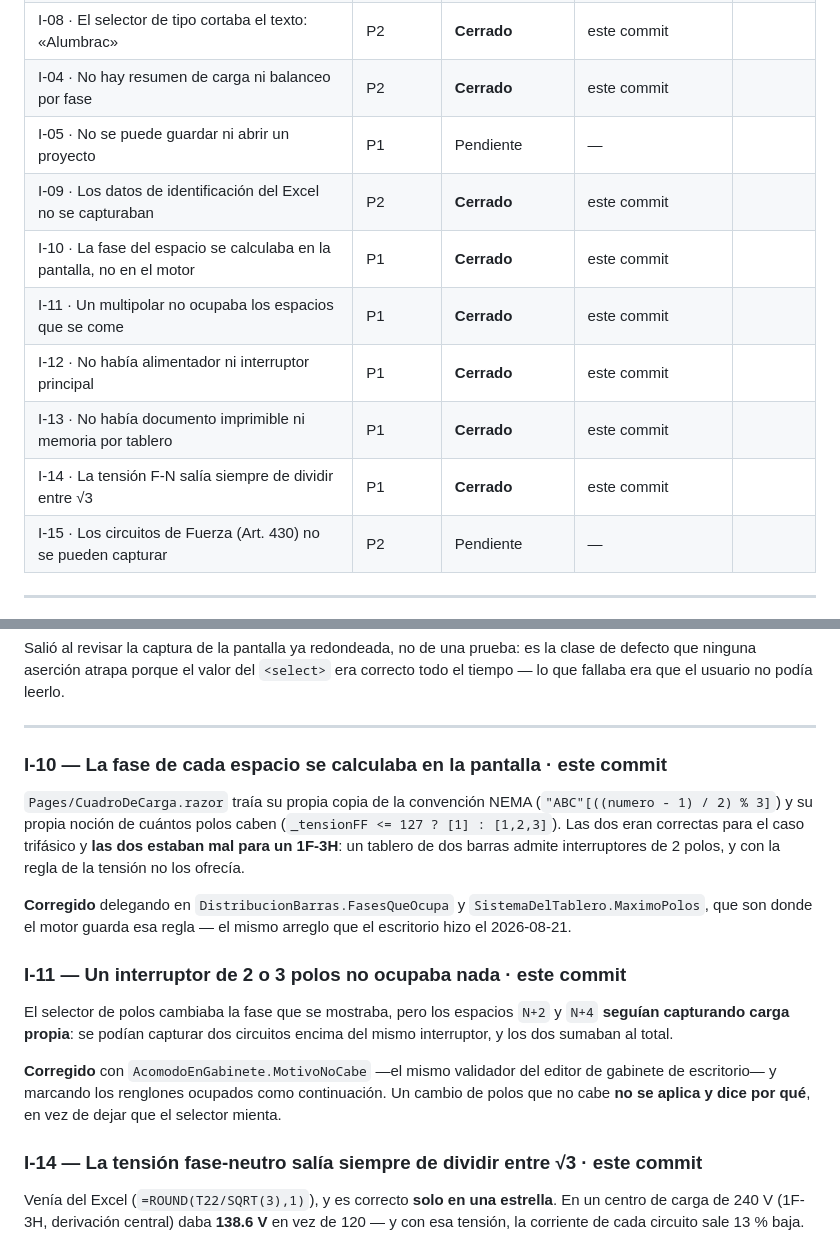
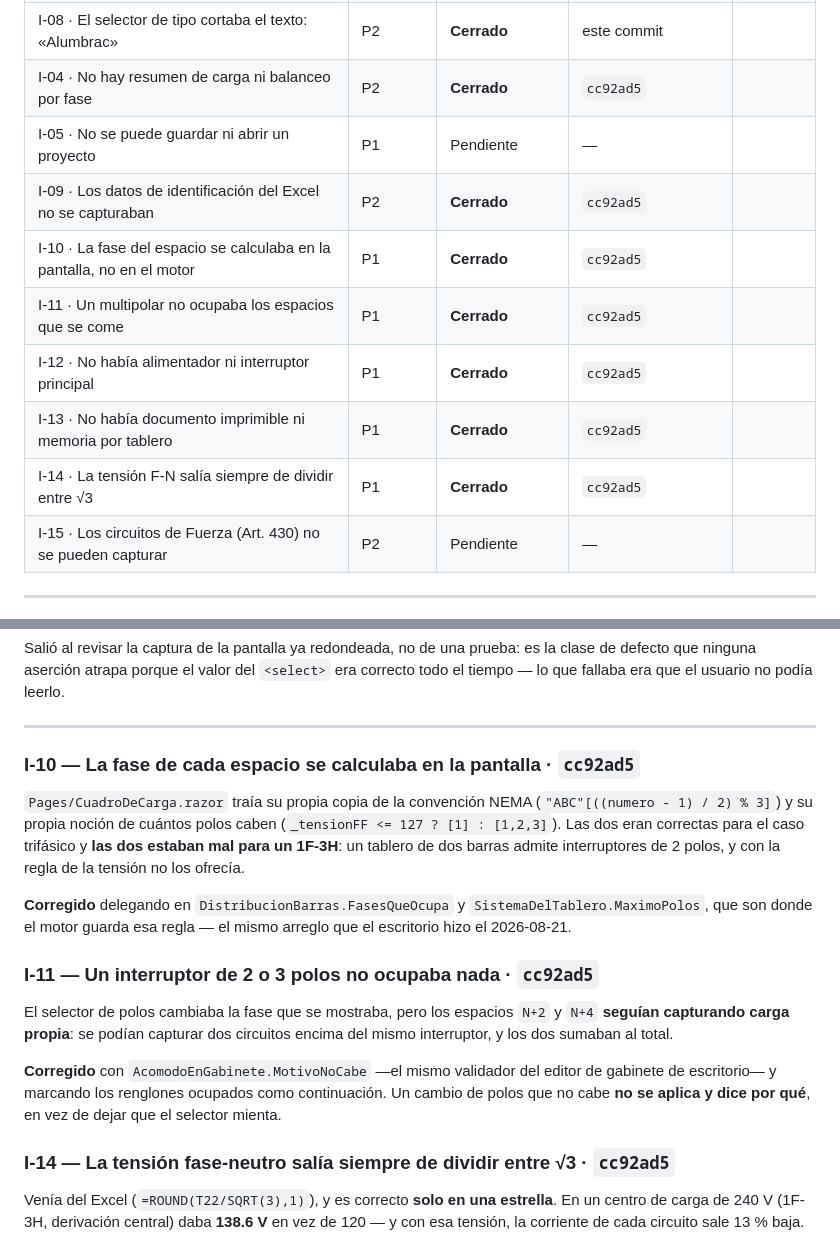
Before and after one commit to dflores296/Power-Node-Web, a Markdown page: docs/estado/HALLAZGOS.md, 2 parts joined by grey strips. Drawn GitHub-style.

Commit message:
Los hallazgos de esta sesión llevan su hash, no la palabra "este commit"
La regla de CLAUDE.md dice que el hash es la prueba de que un hallazgo se cerró. No se
puede escribir en el mismo commit que lo cierra, así que va en el siguiente.

Co-Authored-By: Claude Opus 5 <noreply@anthropic.com>
Claude-Session: https://claude.ai/code/session_01FZibe4auA8VK5GAWnHukpR

```diff
--- a/docs/estado/HALLAZGOS.md
+++ b/docs/estado/HALLAZGOS.md
@@ -20,14 +20,14 @@ ID: `<letra>-<número>`. La letra dice el frente (`M` motor, `I` interfaz, `P` p
 | P-03 · El navegador se quedaba con el CSS y los iconos viejos | P1 | **Cerrado** | este commit |
 | I-07 · Faltaba `favicon.ico`: el navegador seguía con el icono de Blazor | P1 | **Cerrado** | este commit |
 | I-08 · El selector de tipo cortaba el texto: «Alumbrac» | P2 | **Cerrado** | este commit |
-| I-04 · No hay resumen de carga ni balanceo por fase | P2 | **Cerrado** | este commit |
+| I-04 · No hay resumen de carga ni balanceo por fase | P2 | **Cerrado** | `cc92ad5` |
 | I-05 · No se puede guardar ni abrir un proyecto | P1 | Pendiente | — |
-| I-09 · Los datos de identificación del Excel no se capturaban | P2 | **Cerrado** | este commit |
-| I-10 · La fase del espacio se calculaba en la pantalla, no en el motor | P1 | **Cerrado** | este commit |
-| I-11 · Un multipolar no ocupaba los espacios que se come | P1 | **Cerrado** | este commit |
-| I-12 · No había alimentador ni interruptor principal | P1 | **Cerrado** | este commit |
-| I-13 · No había documento imprimible ni memoria por tablero | P1 | **Cerrado** | este commit |
-| I-14 · La tensión F-N salía siempre de dividir entre √3 | P1 | **Cerrado** | este commit |
+| I-09 · Los datos de identificación del Excel no se capturaban | P2 | **Cerrado** | `cc92ad5` |
+| I-10 · La fase del espacio se calculaba en la pantalla, no en el motor | P1 | **Cerrado** | `cc92ad5` |
+| I-11 · Un multipolar no ocupaba los espacios que se come | P1 | **Cerrado** | `cc92ad5` |
+| I-12 · No había alimentador ni interruptor principal | P1 | **Cerrado** | `cc92ad5` |
+| I-13 · No había documento imprimible ni memoria por tablero | P1 | **Cerrado** | `cc92ad5` |
+| I-14 · La tensión F-N salía siempre de dividir entre √3 | P1 | **Cerrado** | `cc92ad5` |
 | I-15 · Los circuitos de Fuerza (Art. 430) no se pueden capturar | P2 | Pendiente | — |
 
 ---
@@ -201,7 +201,7 @@ fallaba era que el usuario no podía leerlo.
 
 ---
 
-### I-10 — La fase de cada espacio se calculaba en la pantalla · este commit
+### I-10 — La fase de cada espacio se calculaba en la pantalla · `cc92ad5`
 
 `Pages/CuadroDeCarga.razor` traía su propia copia de la convención NEMA
 (`"ABC"[((numero - 1) / 2) % 3]`) y su propia noción de cuántos polos caben (`_tensionFF <= 127 ? [1]
@@ -212,7 +212,7 @@ ofrecía.
 **Corregido** delegando en `DistribucionBarras.FasesQueOcupa` y `SistemaDelTablero.MaximoPolos`, que
 son donde el motor guarda esa regla — el mismo arreglo que el escritorio hizo el 2026-08-21.
 
-### I-11 — Un interruptor de 2 o 3 polos no ocupaba nada · este commit
+### I-11 — Un interruptor de 2 o 3 polos no ocupaba nada · `cc92ad5`
 
 El selector de polos cambiaba la fase que se mostraba, pero los espacios `N+2` y `N+4` **seguían
 capturando carga propia**: se podían capturar dos circuitos encima del mismo interruptor, y los dos
@@ -222,7 +222,7 @@ sumaban al total.
 escritorio— y marcando los renglones ocupados como continuación. Un cambio de polos que no cabe
 **no se aplica y dice por qué**, en vez de dejar que el selector mienta.
 
-### I-14 — La tensión fase-neutro salía siempre de dividir entre √3 · este commit
+### I-14 — La tensión fase-neutro salía siempre de dividir entre √3 · `cc92ad5`
 
 Venía del Excel (`=ROUND(T22/SQRT(3),1)`), y es correcto **solo en una estrella**. En un centro de
 carga de 240 V (1F-3H, derivación central) daba **138.6 V** en vez de 120 — y con esa tensión, la
```
